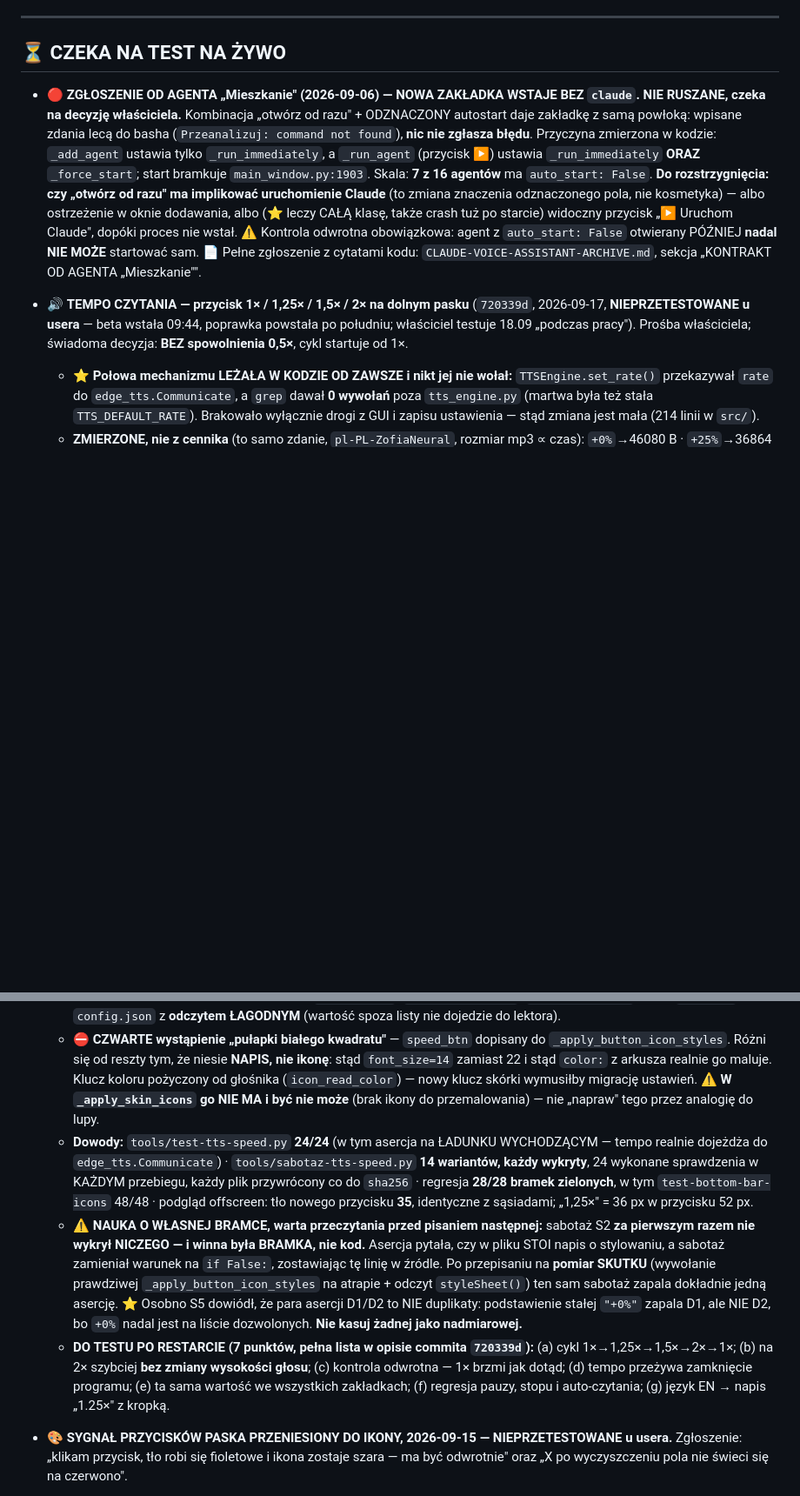
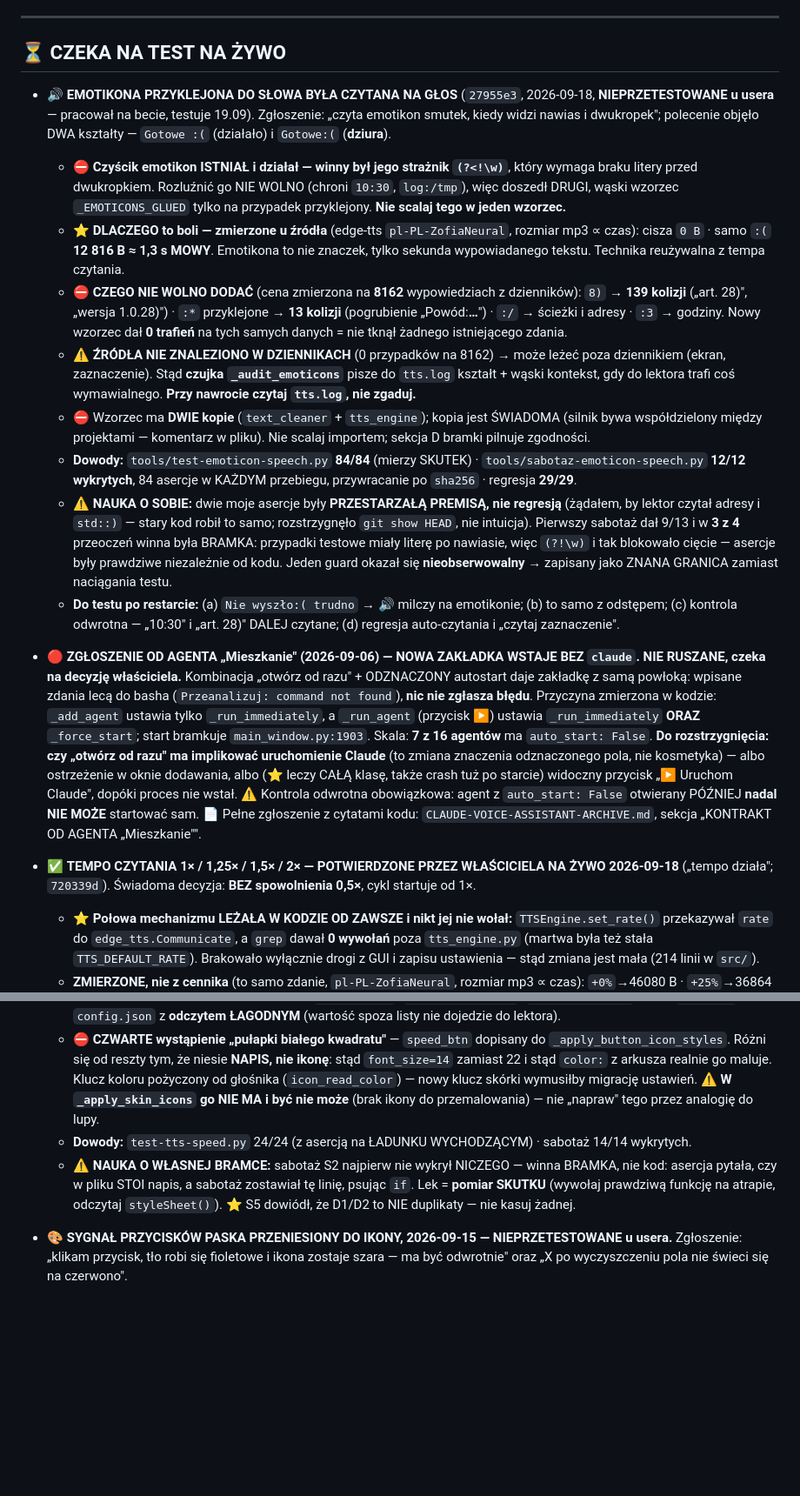
Before and after one commit to WojtekL7/claude-voice-assistant, a Markdown page: CLAUDE-VOICE-ASSISTANT.md, 2 parts joined by grey strips. Shown at 87% size. Rendered like a GitHub page; blank space fills up the shorter version.

Commit message:
pamiec(VCA): tempo czytania POTWIERDZONE przez wlasciciela + wpis o emotikonach
TEMPO CZYTANIA: status ⏳ -> ✅. Wlasciciel potwierdzil na zywo 2026-09-18
("tempo dziala"). Pozycja wisiala jako "NIEPRZETESTOWANE u usera" od 17.09 -
bez tej poprawki nastepna sesja podalaby ja rano jako otwarte zadanie
(COMMON: "TWOJ WPIS O STATUSIE JEST DLA DRUGIEGO AGENTA FAKTEM O SWIECIE").
Lista "DO TESTU (7 punktow)" usunieta jako wykonana; trwale nauki zostaja
(kompromis "tempo od nastepnego zdania", gdzie co siedzi, pulapka bialego
kwadratu, nauka o pomiarze SKUTKU zamiast obecnosci napisu).

EMOTIKONY (27955e3): nowa pozycja w "CZEKA NA TEST NA ZYWO" - czeka na test
19.09, bo wlasciciel pracuje dzis na becie i nie restartuje. Wpis niesie to,
czego nie da sie odtworzyc z kodu: dlaczego straznika (?<!\w) NIE WOLNO
rozluznic, zmierzona cene kazdego kandydata na 8162 wypowiedziach (8) = 139
kolizji), pomiar ze zrodla (:( = 12 816 B ~ 1,3 s mowy), fakt ze zrodla NIE
znaleziono w dziennikach (0/8162) i ze przy nawrocie czyta sie tts.log.

BUDZET: 351 -> 360 linii, ale 77 444 -> 78 984 znakow po splacie zageszczeniem
sekcji, ktora dotykalem (-715 znakow wzgledem stanu po dopisaniu). Linie mierza
zle - COMMON: "sukces oceniaj po znakach". Plik jest ~10 linii nad budzetem;
przy najblizszej okazji warto skonsolidowac sekcje "CZEKA NA TEST".

Kontrola po zmianie: test obecnosci 9 trwalych faktow (8/9 zielone, jedno
"0" bylo falszywym alarmem sondy - szukala innej wielkosci liter) + kontrola
negatywna na frazie nieistniejacej = 0.

Co-Authored-By: Claude Opus 5 (1M context) <noreply@anthropic.com>

```diff
--- a/CLAUDE-VOICE-ASSISTANT.md
+++ b/CLAUDE-VOICE-ASSISTANT.md
@@ -52,17 +52,26 @@ WebTerminal na Linuksie do testów: `CVA_WEBTERMINAL=1 python3 src/main.py`. Whe
 
 ## ⏳ CZEKA NA TEST NA ŻYWO
 
+- 🔊 **EMOTIKONA PRZYKLEJONA DO SŁOWA BYŁA CZYTANA NA GŁOS** (`27955e3`, 2026-09-18, **NIEPRZETESTOWANE u usera** — pracował na becie, testuje 19.09). Zgłoszenie: „czyta emotikon smutek, kiedy widzi nawias i dwukropek"; polecenie objęło DWA kształty — `Gotowe :(` (działało) i `Gotowe:(` (**dziura**).
+  - ⛔ **Czyścik emotikon ISTNIAŁ i działał — winny był jego strażnik `(?<!\w)`**, który wymaga braku litery przed dwukropkiem. Rozluźnić go NIE WOLNO (chroni `10:30`, `log:/tmp`), więc doszedł DRUGI, wąski wzorzec `_EMOTICONS_GLUED` tylko na przypadek przyklejony. **Nie scalaj tego w jeden wzorzec.**
+  - ⭐ **DLACZEGO to boli — zmierzone u źródła** (edge-tts `pl-PL-ZofiaNeural`, rozmiar mp3 ∝ czas): cisza `0 B` · samo `:(` **12 816 B ≈ 1,3 s MOWY**. Emotikona to nie znaczek, tylko sekunda wypowiadanego tekstu. Technika reużywalna z tempa czytania.
+  - ⛔ **CZEGO NIE WOLNO DODAĆ** (cena zmierzona na **8162** wypowiedziach z dzienników): `8)` → **139 kolizji** („art. 28)", „wersja 1.0.28)") · `:*` przyklejone → **13 kolizji** (pogrubienie „Powód:**…**") · `:/` → ścieżki i adresy · `:3` → godziny. Nowy wzorzec dał **0 trafień** na tych samych danych = nie tknął żadnego istniejącego zdania.
+  - ⚠️ **ŹRÓDŁA NIE ZNALEZIONO W DZIENNIKACH** (0 przypadków na 8162) → może leżeć poza dziennikiem (ekran, zaznaczenie). Stąd **czujka `_audit_emoticons`** pisze do `tts.log` kształt + wąski kontekst, gdy do lektora trafi coś wymawialnego. **Przy nawrocie czytaj `tts.log`, nie zgaduj.**
+  - ⛔ Wzorzec ma **DWIE kopie** (`text_cleaner` + `tts_engine`); kopia jest ŚWIADOMA (silnik bywa współdzielony między projektami — komentarz w pliku). Nie scalaj importem; sekcja D bramki pilnuje zgodności.
+  - **Dowody:** `tools/test-emoticon-speech.py` **84/84** (mierzy SKUTEK) · `tools/sabotaz-emoticon-speech.py` **12/12 wykrytych**, 84 asercje w KAŻDYM przebiegu, przywracanie po `sha256` · regresja **29/29**.
+  - ⚠️ **NAUKA O SOBIE:** dwie moje asercje były **PRZESTARZAŁĄ PREMISĄ, nie regresją** (żądałem, by lektor czytał adresy i `std::)` — stary kod robił to samo; rozstrzygnęło `git show HEAD`, nie intuicja). Pierwszy sabotaż dał 9/13 i w **3 z 4** przeoczeń winna była BRAMKA: przypadki testowe miały literę po nawiasie, więc `(?!\w)` i tak blokowało cięcie — asercje były prawdziwe niezależnie od kodu. Jeden guard okazał się **nieobserwowalny** → zapisany jako ZNANA GRANICA zamiast naciągania testu.
+  - **Do testu po restarcie:** (a) `Nie wyszło:( trudno` → 🔊 milczy na emotikonie; (b) to samo z odstępem; (c) kontrola odwrotna — „10:30" i „art. 28)" DALEJ czytane; (d) regresja auto-czytania i „czytaj zaznaczenie".
+
 - 🔴 **ZGŁOSZENIE OD AGENTA „Mieszkanie" (2026-09-06) — NOWA ZAKŁADKA WSTAJE BEZ `claude`. NIE RUSZANE, czeka na decyzję właściciela.** Kombinacja „otwórz od razu" + ODZNACZONY autostart daje zakładkę z samą powłoką: wpisane zdania lecą do basha (`Przeanalizuj: command not found`), **nic nie zgłasza błędu**. Przyczyna zmierzona w kodzie: `_add_agent` ustawia tylko `_run_immediately`, a `_run_agent` (przycisk ▶️) ustawia `_run_immediately` **ORAZ** `_force_start`; start bramkuje `main_window.py:1903`. Skala: **7 z 16 agentów** ma `auto_start: False`. **Do rozstrzygnięcia: czy „otwórz od razu" ma implikować uruchomienie Claude** (to zmiana znaczenia odznaczonego pola, nie kosmetyka) — albo ostrzeżenie w oknie dodawania, albo (⭐ leczy CAŁĄ klasę, także crash tuż po starcie) widoczny przycisk „▶️ Uruchom Claude", dopóki proces nie wstał. ⚠️ Kontrola odwrotna obowiązkowa: agent z `auto_start: False` otwierany PÓŹNIEJ **nadal NIE MOŻE** startować sam. 📄 Pełne zgłoszenie z cytatami kodu: `CLAUDE-VOICE-ASSISTANT-ARCHIVE.md`, sekcja „KONTRAKT OD AGENTA „Mieszkanie"".
 
-- 🔊 **TEMPO CZYTANIA — przycisk 1× / 1,25× / 1,5× / 2× na dolnym pasku** (`720339d`, 2026-09-17, **NIEPRZETESTOWANE u usera** — beta wstała 09:44, poprawka powstała po południu; właściciel testuje 18.09 „podczas pracy"). Prośba właściciela; świadoma decyzja: **BEZ spowolnienia 0,5×**, cykl startuje od 1×.
+- ✅ **TEMPO CZYTANIA 1× / 1,25× / 1,5× / 2× — POTWIERDZONE PRZEZ WŁAŚCICIELA NA ŻYWO 2026-09-18** („tempo działa"; `720339d`). Świadoma decyzja: **BEZ spowolnienia 0,5×**, cykl startuje od 1×.
   - ⭐ **Połowa mechanizmu LEŻAŁA W KODZIE OD ZAWSZE i nikt jej nie wołał:** `TTSEngine.set_rate()` przekazywał `rate` do `edge_tts.Communicate`, a `grep` dawał **0 wywołań** poza `tts_engine.py` (martwa była też stała `TTS_DEFAULT_RATE`). Brakowało wyłącznie drogi z GUI i zapisu ustawienia — stąd zmiana jest mała (214 linii w `src/`).
   - **ZMIERZONE, nie z cennika** (to samo zdanie, `pl-PL-ZofiaNeural`, rozmiar mp3 ∝ czas): `+0%`→46080 B · `+25%`→36864 B (0,80×) · `+50%`→30816 B (0,67× = 1,5× szybciej) · `+100%`→23184 B (0,50× = 2× szybciej). Mapowanie `+N%` → tempo (1+N/100)× zgadza się co do grosza. ⚠️ **Jedna próba `+50%` padła `NoAudioReceived` i przeszła 4/4 przy powtórce — to awaria PRZEJŚCIOWA usługi, NIE wada parametru.** Nie zapisz tego kiedyś jako „+50% nie działa"; ponowienia ma już `_generate_audio`.
   - ⛔ **KOMPROMIS, którego nie da się obejść: tempo łapie od NASTĘPNEGO zdania.** Audio powstaje na serwerze z „wypieczonym" tempem, a lektor pobiera kilka zdań do przodu (prefetch). Zdania trwają 1–3 s, więc różnica jest ledwo zauważalna. Przyspieszanie już pobranego nagrania na miejscu podniosłoby głos (efekt Myszki Miki) — `pygame.mixer` nie umie zmieniać tempa bez zmiany wysokości. **Powiedziane właścicielowi PRZED budową.**
   - **Gdzie co siedzi:** `config.TTS_RATE_LEVELS` = JEDYNE źródło poziomów (+ `tts_rate_label/next/multiplier`, separator dziesiętny za językiem: PL „1,25×", EN „1.25×") · `agent_tab.speed_btn` + sygnał `request_tts_speed` + `set_tts_speed_label()` **licząca szerokość z metryki czcionki** (etykiety mają różną długość; szerokość pod NAJDŁUŻSZĄ, żeby przycisk nie skakał) · `main_window`: `_cycle_tts_speed`/`_apply_tts_rate`, zapis `tts_rate` w `config.json` z **odczytem ŁAGODNYM** (wartość spoza listy nie dojedzie do lektora).
   - ⛔ **CZWARTE wystąpienie „pułapki białego kwadratu"** — `speed_btn` dopisany do `_apply_button_icon_styles`. Różni się od reszty tym, że niesie **NAPIS, nie ikonę**: stąd `font_size=14` zamiast 22 i stąd `color:` z arkusza realnie go maluje. Klucz koloru pożyczony od głośnika (`icon_read_color`) — nowy klucz skórki wymusiłby migrację ustawień. ⚠️ **W `_apply_skin_icons` go NIE MA i być nie może** (brak ikony do przemalowania) — nie „napraw" tego przez analogię do lupy.
-  - **Dowody:** `tools/test-tts-speed.py` **24/24** (w tym asercja na ŁADUNKU WYCHODZĄCYM — tempo realnie dojeżdża do `edge_tts.Communicate`) · `tools/sabotaz-tts-speed.py` **14 wariantów, każdy wykryty**, 24 wykonane sprawdzenia w KAŻDYM przebiegu, każdy plik przywrócony co do `sha256` · regresja **28/28 bramek zielonych**, w tym `test-bottom-bar-icons` 48/48 · podgląd offscreen: tło nowego przycisku **35**, identyczne z sąsiadami; „1,25×" = 36 px w przycisku 52 px.
-  - ⚠️ **NAUKA O WŁASNEJ BRAMCE, warta przeczytania przed pisaniem następnej:** sabotaż S2 **za pierwszym razem nie wykrył NICZEGO — i winna była BRAMKA, nie kod.** Asercja pytała, czy w pliku STOI napis o stylowaniu, a sabotaż zamieniał warunek na `if False:`, zostawiając tę linię w źródle. Po przepisaniu na **pomiar SKUTKU** (wywołanie prawdziwej `_apply_button_icon_styles` na atrapie + odczyt `styleSheet()`) ten sam sabotaż zapala dokładnie jedną asercję. ⭐ Osobno S5 dowiódł, że para asercji D1/D2 to NIE duplikaty: podstawienie stałej `"+0%"` zapala D1, ale NIE D2, bo `+0%` nadal jest na liście dozwolonych. **Nie kasuj żadnej jako nadmiarowej.**
-  - **DO TESTU PO RESTARCIE (7 punktów, pełna lista w opisie commita `720339d`):** (a) cykl 1×→1,25×→1,5×→2×→1×; (b) na 2× szybciej **bez zmiany wysokości głosu**; (c) kontrola odwrotna — 1× brzmi jak dotąd; (d) tempo przeżywa zamknięcie programu; (e) ta sama wartość we wszystkich zakładkach; (f) regresja pauzy, stopu i auto-czytania; (g) język EN → napis „1.25×" z kropką.
+  - **Dowody:** `test-tts-speed.py` 24/24 (z asercją na ŁADUNKU WYCHODZĄCYM) · sabotaż 14/14 wykrytych.
+  - ⚠️ **NAUKA O WŁASNEJ BRAMCE:** sabotaż S2 najpierw nie wykrył NICZEGO — winna BRAMKA, nie kod: asercja pytała, czy w pliku STOI napis, a sabotaż zostawiał tę linię, psując `if`. Lek = **pomiar SKUTKU** (wywołaj prawdziwą funkcję na atrapie, odczytaj `styleSheet()`). ⭐ S5 dowiódł, że D1/D2 to NIE duplikaty — nie kasuj żadnej.
 
 - 🎨 **SYGNAŁ PRZYCISKÓW PASKA PRZENIESIONY DO IKONY, 2026-09-15 — NIEPRZETESTOWANE u usera.**
   Zgłoszenie: „klikam przycisk, tło robi się fioletowe i ikona zostaje szara — ma być odwrotnie"
```
